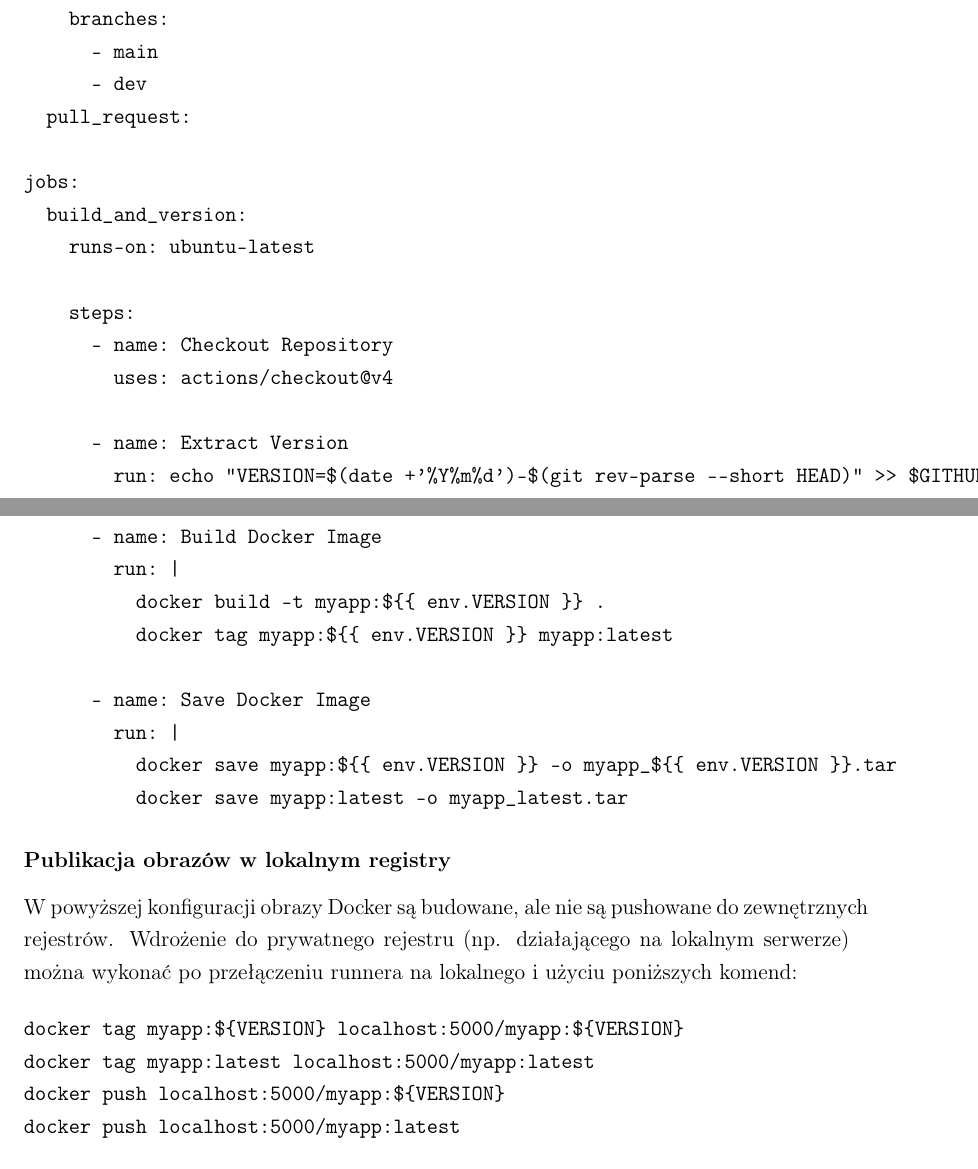
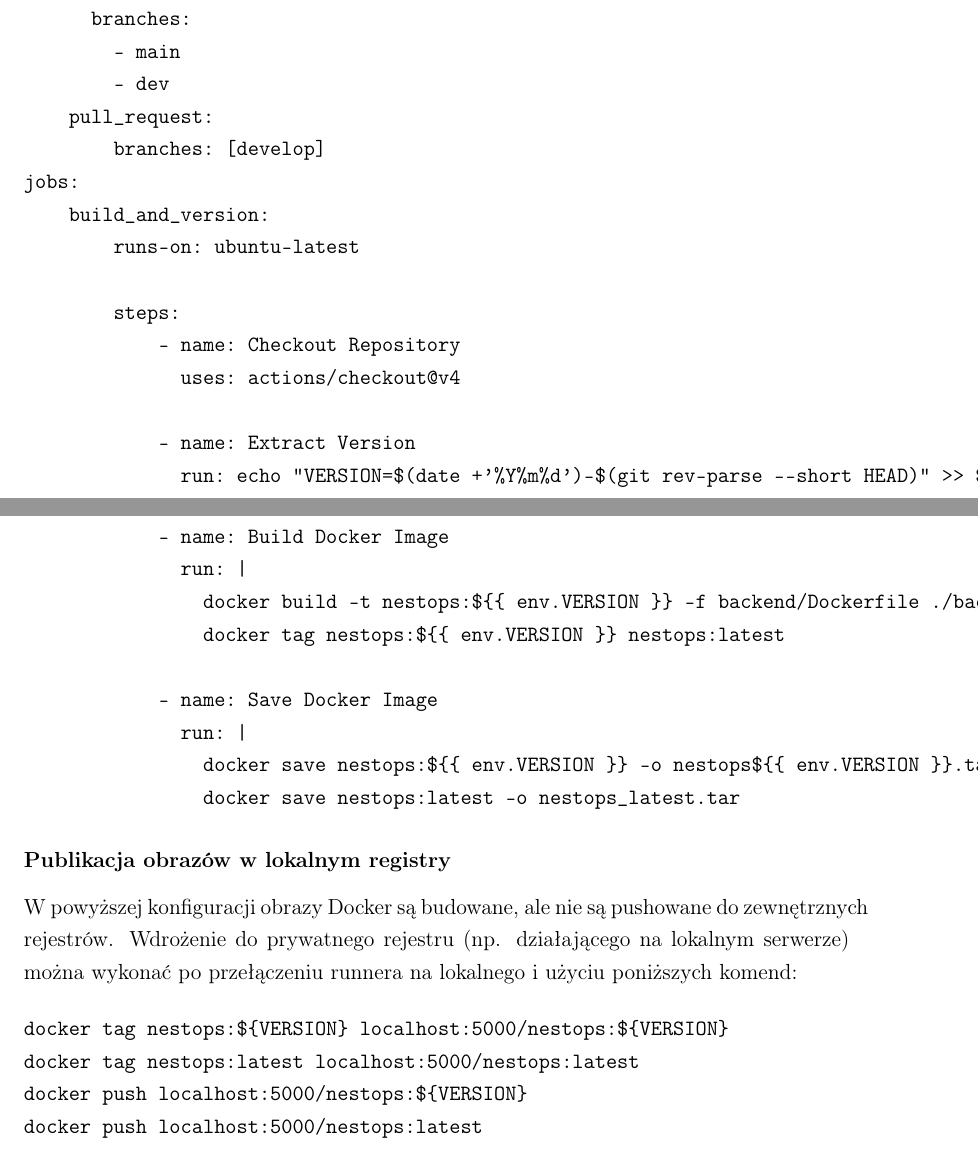
Before and after one commit to McTonderski/NestOps, a LaTeX document (docs/main.tex, which reads docs/chapters/chapter4.tex): two parts of pages 16 and 17 of 20, joined at a grey line, cut so that both start at the same text. Compiled offline with pdfLaTeX.

Commit message:
chore: modify github actions

```diff
--- a/docs/chapters/chapter4.tex
+++ b/docs/chapters/chapter4.tex
@@ -54,7 +54,7 @@ on:
         - main
         - dev
     pull_request:
-
+        branches: [develop]
 jobs:
     build_and_version:
         runs-on: ubuntu-latest
@@ -68,13 +68,13 @@ jobs:
 
             - name: Build Docker Image
               run: |
-          docker build -t myapp:${{ env.VERSION }} .
-          docker tag myapp:${{ env.VERSION }} myapp:latest
+                docker build -t nestops:${{ env.VERSION }} -f backend/Dockerfile ./backend/
+                docker tag nestops:${{ env.VERSION }} nestops:latest
 
             - name: Save Docker Image
               run: |
-          docker save myapp:${{ env.VERSION }} -o myapp_${{ env.VERSION }}.tar
-          docker save myapp:latest -o myapp_latest.tar
+                docker save nestops:${{ env.VERSION }} -o nestops${{ env.VERSION }}.tar
+                docker save nestops:latest -o nestops_latest.tar
 \end{verbatim}
 
 \subsubsection{Publikacja obrazów w lokalnym registry}
@@ -82,10 +82,10 @@ jobs:
 W powyższej konfiguracji obrazy Docker są budowane, ale nie są pushowane do zewnętrznych rejestrów. Wdrożenie do prywatnego rejestru (np. działającego na lokalnym serwerze) można wykonać po przełączeniu runnera na lokalnego i użyciu poniższych komend:
 
 \begin{verbatim}
-docker tag myapp:${VERSION} localhost:5000/myapp:${VERSION}
-docker tag myapp:latest localhost:5000/myapp:latest
-docker push localhost:5000/myapp:${VERSION}
-docker push localhost:5000/myapp:latest
+docker tag nestops:${VERSION} localhost:5000/nestops:${VERSION}
+docker tag nestops:latest localhost:5000/nestops:latest
+docker push localhost:5000/nestops:${VERSION}
+docker push localhost:5000/nestops:latest
 \end{verbatim}
 
 Dzięki temu każda wersja aplikacji jest jednoznacznie identyfikowana, a \texttt{latest} wskazuje na najnowszą stabilną wersję. Takie podejście minimalizuje ryzyko niekontrolowanych zmian i ułatwia zarządzanie wdrożeniami.
```
Also changed, not shown: .github/workflows/tests.yaml (+5 -5 lines), docs/main.pdf, 3 other files. Lines whose indentation alone changed are shown as unchanged.
